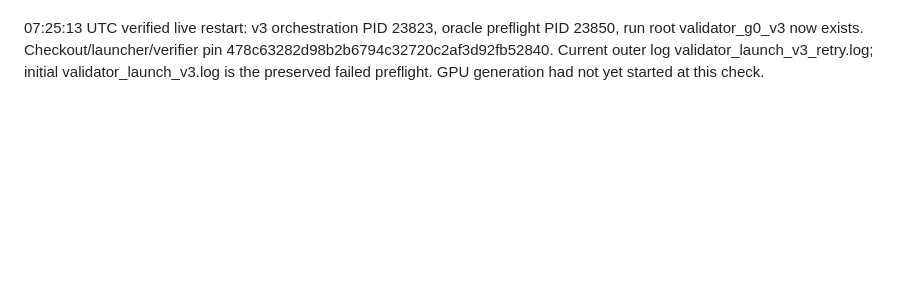
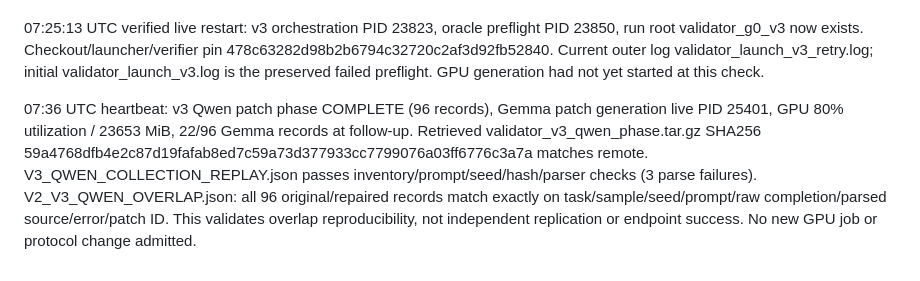
Before and after one commit to nkomianos/Align_Paper, a Markdown page: docs/LAMBDA_H100_SESSION_20260909.md, the part around the change. Drawn GitHub-style; blank space fills up the shorter version.

Commit message:
Record repaired Qwen collection verification and exact overlap

```diff
--- a/docs/LAMBDA_H100_SESSION_20260909.md
+++ b/docs/LAMBDA_H100_SESSION_20260909.md
@@ -495,3 +495,5 @@ section of VALIDATOR_H100_AMENDMENT_20260909.md for justification and limits.
 Correction at 07:25 UTC: the initial v3 launch was rejected before creating its run root, not running as the preceding entry stated. The archive-derived source pin was wrong. All 257 remote source files were compared directly with committed git blobs b0f3435: zero mismatches. Correct source inventory hash is 43d2e848bcce4dc4ee1b4caf83752b8d724b06b422641029a0e5a5815dfad8e1. Updating only the deployment pin before a fresh launch; no evidence source changed.
 
 07:25:13 UTC verified live restart: v3 orchestration PID 23823, oracle preflight PID 23850, run root validator_g0_v3 now exists. Checkout/launcher/verifier pin 478c63282d98b2b6794c32720c2af3d92fb52840. Current outer log validator_launch_v3_retry.log; initial validator_launch_v3.log is the preserved failed preflight. GPU generation had not yet started at this check.
+
+07:36 UTC heartbeat: v3 Qwen patch phase COMPLETE (96 records), Gemma patch generation live PID 25401, GPU 80% utilization / 23653 MiB, 22/96 Gemma records at follow-up. Retrieved validator_v3_qwen_phase.tar.gz SHA256 59a4768dfb4e2c87d19fafab8ed7c59a73d377933cc7799076a03ff6776c3a7a matches remote. V3_QWEN_COLLECTION_REPLAY.json passes inventory/prompt/seed/hash/parser checks (3 parse failures). V2_V3_QWEN_OVERLAP.json: all 96 original/repaired records match exactly on task/sample/seed/prompt/raw completion/parsed source/error/patch ID. This validates overlap reproducibility, not independent replication or endpoint success. No new GPU job or protocol change admitted.
```
